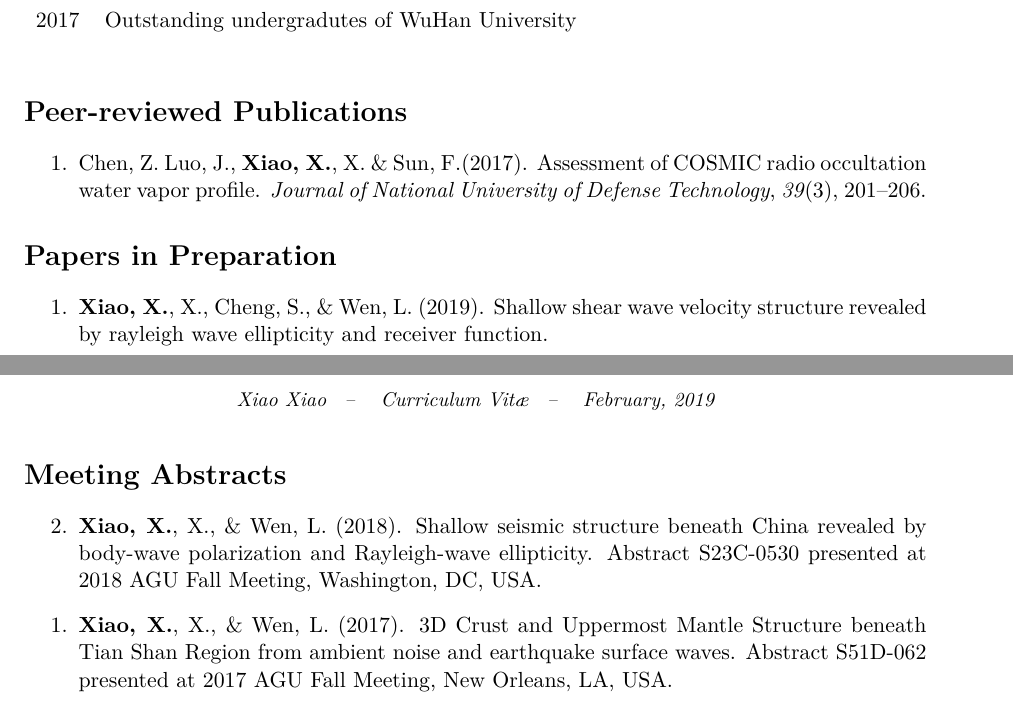
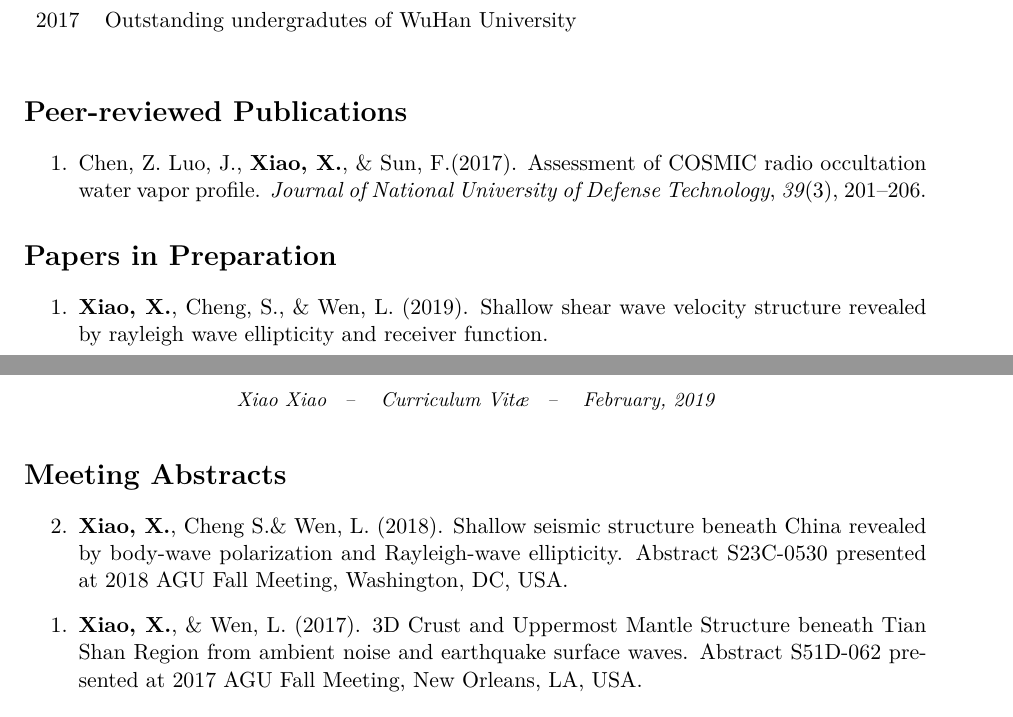
Before and after one commit to SeisPider/CV, a LaTeX CV (cv.tex, which reads abstracts.tex, publications.tex): two parts of pages 1 and 2 of 2, joined at a grey line, cut so that both start at the same text. Compiled offline with XeLaTeX.

Commit message:
Fix typo.

```diff
--- a/abstracts.tex
+++ b/abstracts.tex
@@ -1,11 +1,11 @@
 \section*{Meeting Abstracts}
 \begin{etaremune}
 \item
-    \Xiao, X., \& Wen, L. (2018).
+    \Xiao, Cheng S.\& Wen, L. (2018).
     Shallow seismic structure beneath China revealed by body-wave polarization and Rayleigh-wave ellipticity.
     Abstract S23C-0530 presented at 2018 AGU Fall Meeting, Washington, DC, USA.
 \item
-    \Xiao, X., \& Wen, L. (2017).
+    \Xiao, \& Wen, L. (2017).
     3D Crust and Uppermost Mantle Structure beneath Tian Shan Region from ambient noise and earthquake surface waves.
     Abstract S51D-062 presented at 2017 AGU Fall Meeting, New Orleans, LA, USA.
 \end{etaremune}
--- a/publications.tex
+++ b/publications.tex
@@ -9,7 +9,7 @@
 
 \begin{etaremune}
 \item
-    Chen, Z. Luo, J.,  \Xiao, X. \& Sun, F.(2017).
+    Chen, Z. Luo, J.,  \Xiao, \& Sun, F.(2017).
     Assessment of COSMIC radio occultation water vapor profile.
     \textit{Journal of National University of Defense Technology}, \textit{39}(3), 201--206.
 \end{etaremune}
@@ -17,6 +17,6 @@
 \section*{Papers in Preparation}
 \begin{etaremune}
 \item
-    \Xiao, X., Cheng, S.,  \& Wen, L. (2019).
+    \Xiao, Cheng, S.,  \& Wen, L. (2019).
     Shallow shear wave velocity structure revealed by rayleigh wave ellipticity and receiver function.
 \end{etaremune}
```
Also changed, not shown: cv.pdf.
